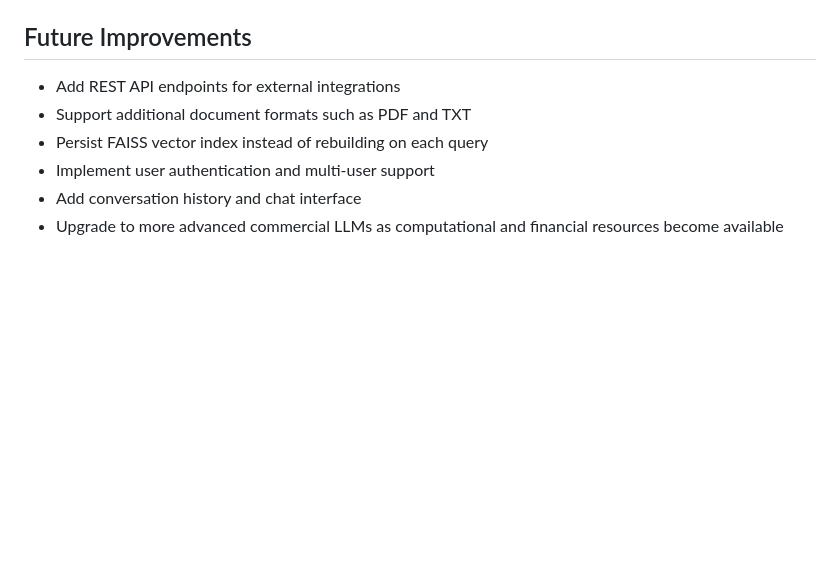
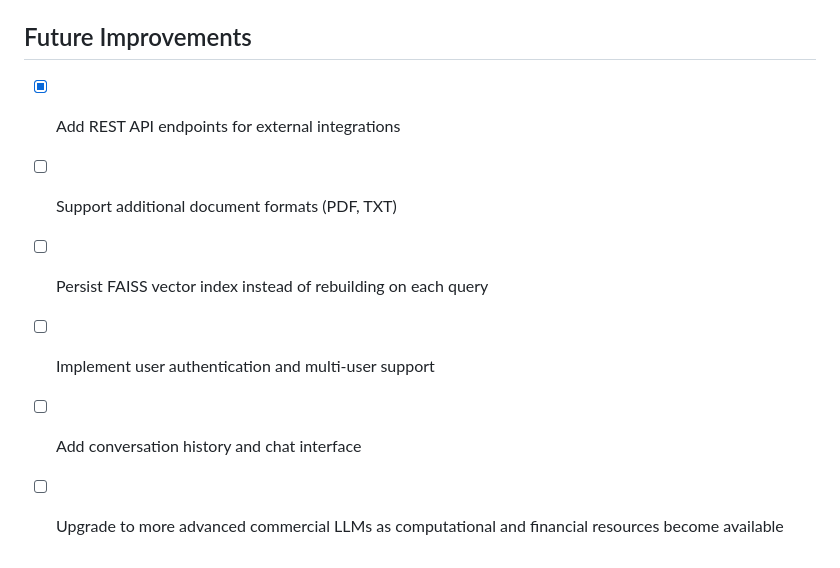
Before and after one commit to Daniyaliranmehr/Document-Question-Answering-System, a Markdown page: README.md, the part around the change. Rendered like a GitHub page; blank space fills up the shorter version.

Commit message:
Update README.md (Future Improvements - Achieve 1'st)

```diff
--- a/README.md
+++ b/README.md
@@ -391,9 +391,9 @@ Local project directory is mounted into the container for development.
 
 ## Future Improvements
 
-- Add REST API endpoints for external integrations
-- Support additional document formats such as PDF and TXT
-- Persist FAISS vector index instead of rebuilding on each query
-- Implement user authentication and multi-user support
-- Add conversation history and chat interface
-- Upgrade to more advanced commercial LLMs as computational and financial resources become available
+- [x] Add REST API endpoints for external integrations
+- [ ] Support additional document formats (PDF, TXT)
+- [ ] Persist FAISS vector index instead of rebuilding on each query
+- [ ] Implement user authentication and multi-user support
+- [ ] Add conversation history and chat interface
+- [ ] Upgrade to more advanced commercial LLMs as computational and financial resources become available
```
